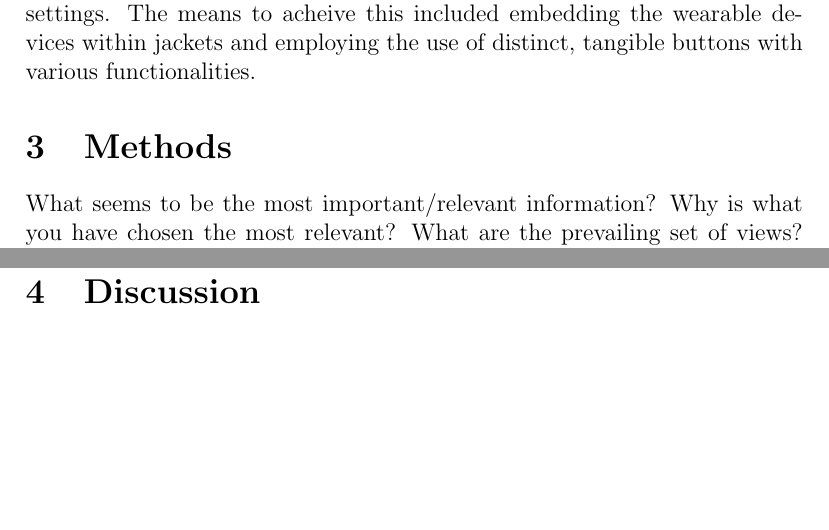
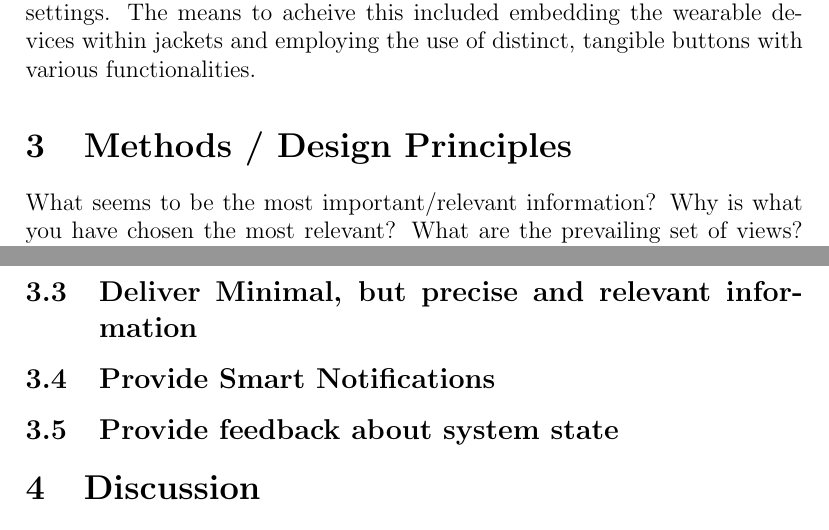
Before and after one commit to jtfennell/cmsi370, a LaTeX paper (mental-model-paper/mental-model-paper.tex): two parts of pages 4 and 5 of 6 before the commit and two parts of pages 4 and 6 of 6 after it, joined at a grey line, cut so that both start at the same text, the shorter picture padded with empty space. Compiled offline with pdfLaTeX.

Commit message:
added subsections to Methods section

```diff
--- a/mental-model-paper/mental-model-paper.tex
+++ b/mental-model-paper/mental-model-paper.tex
@@ -34,7 +34,7 @@ Zhang, et al (2014) explored alternative paradigms of interaction with the Googl
 
 Todi, et al (2014) investigated incorporating wearables into jackets \cite{todi}. The authors attempted to create a user-interface that was seamlessly integrated with clothing, eliminating or reducing the need for the user to focus their attention on a cell phone to interact with it. Ultimately the objective was to develop a wearble interface that would permit secrecy and security in the use of electronics, and reduce the saliency of such electronics in social settings.  The means to acheive this included embedding the wearable devices within jackets and employing the use of distinct, tangible buttons with various functionalities.
 
-\section{Methods}
+\section{Methods / Design Principles}
 What seems to be the most important/relevant information? Why is what you have chosen the most relevant? What are the prevailing set of views? (discussing all of this in the next section in depth)
 
 The following are a set of some common design principles in wearable computing devices.
@@ -57,6 +57,12 @@ Wearable devices are designed to be integrated seamlesly as a compliment to the
 
 Google Glass also aims to minimize its saliency in the life of the user, encouraging development of interfaces that ``supplement the user's life without taking away from it'' \cite{goog}. It promotes an interaction paradigm of ``fire-and-forget'', where the software allows the user to complete tasks and immediately get back to their lives.
 
+\subsection{Deliver Minimal, but precise and relevant information}
+
+\subsection{Provide Smart Notifications}
+
+\subsection{Provide feedback about system state}
+
 \section{Discussion}
 
 bring in your own thoughts.
```
